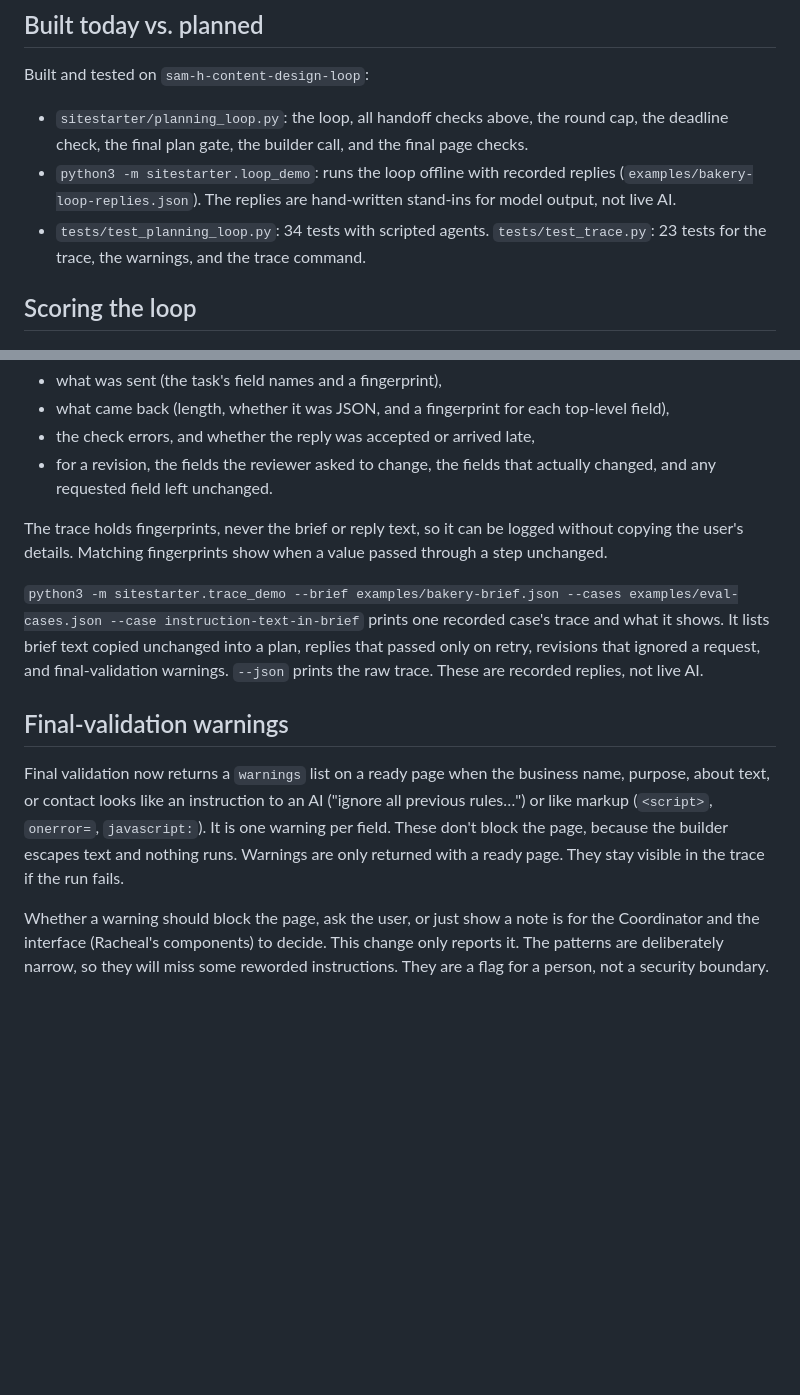
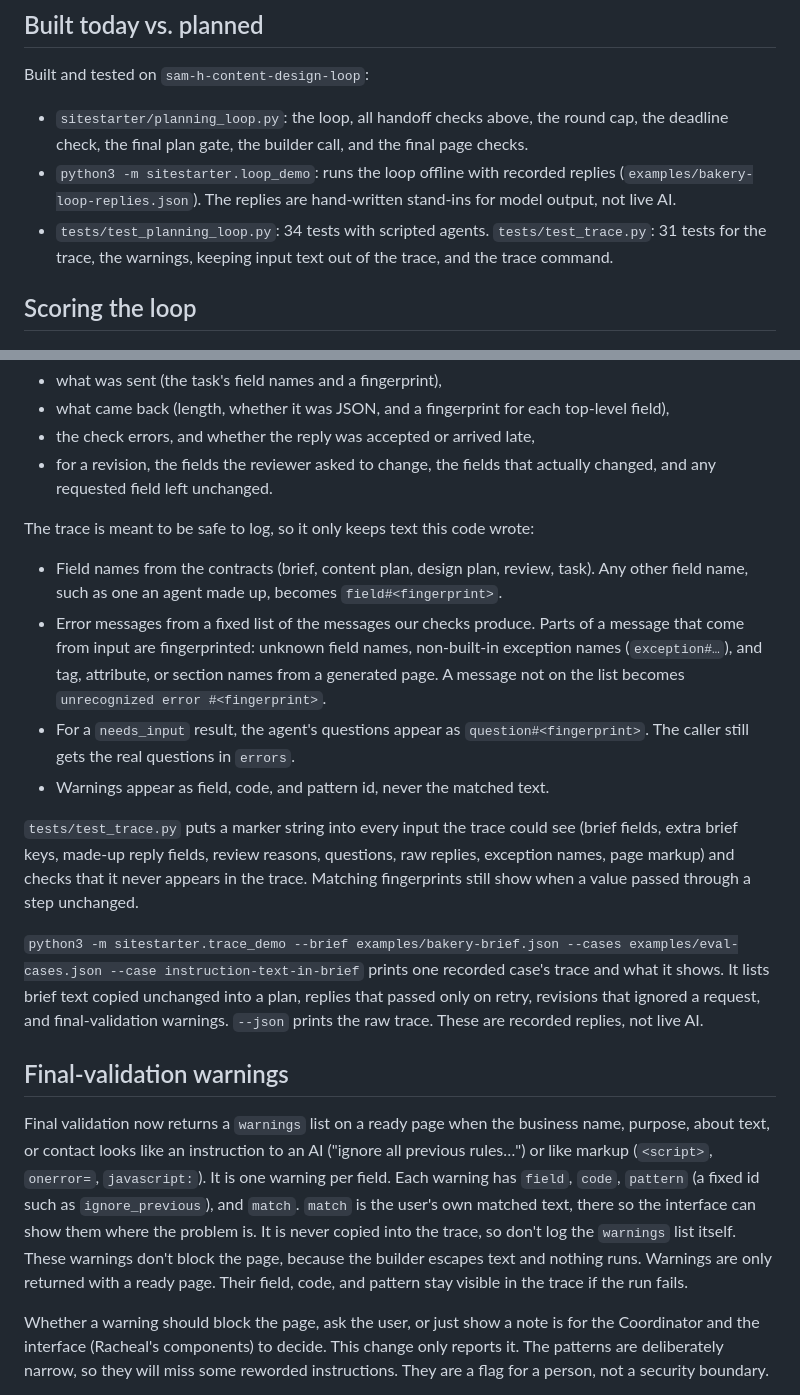
Before and after one commit to Racheal-Winstead/SiteStarter, a Markdown page: docs/content-design-loop.md, 2 parts joined by grey strips. Drawn GitHub-style; blank space fills up the shorter version.

Commit message:
Document what the trace keeps and fingerprints
Replaces the earlier claim that the trace never holds input text, which Codex showed was false for warnings, with what the trace actually keeps: contract field names, listed error messages, question and field fingerprints, and warning pattern ids. Notes that the warnings list returned to the caller still carries the matched text for the interface and should not be logged, and updates the test count.

Co-Authored-By: Claude Opus 5.5 <noreply@anthropic.com>
Claude-Session: https://claude.ai/code/session_01QMziwBZAukWp54VqN67PUH

Signed-off-by: ibtisamhossain <ibtisam.hossain@pursuit.org>

```diff
--- a/docs/content-design-loop.md
+++ b/docs/content-design-loop.md
@@ -64,7 +64,7 @@ Three review rounds means at most two revision cycles. Worst case with no retrie
 Built and tested on `sam-h-content-design-loop`:
 - `sitestarter/planning_loop.py`: the loop, all handoff checks above, the round cap, the deadline check, the final plan gate, the builder call, and the final page checks.
 - `python3 -m sitestarter.loop_demo`: runs the loop offline with recorded replies (`examples/bakery-loop-replies.json`). The replies are hand-written stand-ins for model output, not live AI.
-- `tests/test_planning_loop.py`: 34 tests with scripted agents. `tests/test_trace.py`: 23 tests for the trace, the warnings, and the trace command.
+- `tests/test_planning_loop.py`: 34 tests with scripted agents. `tests/test_trace.py`: 31 tests for the trace, the warnings, keeping input text out of the trace, and the trace command.
 
 ## Scoring the loop
 
@@ -87,13 +87,20 @@ A case can also list the fields it expects final validation to warn about (`"war
 - the check errors, and whether the reply was accepted or arrived late,
 - for a revision, the fields the reviewer asked to change, the fields that actually changed, and any requested field left unchanged.
 
-The trace holds fingerprints, never the brief or reply text, so it can be logged without copying the user's details. Matching fingerprints show when a value passed through a step unchanged.
+The trace is meant to be safe to log, so it only keeps text this code wrote:
+
+- Field names from the contracts (brief, content plan, design plan, review, task). Any other field name, such as one an agent made up, becomes `field#<fingerprint>`.
+- Error messages from a fixed list of the messages our checks produce. Parts of a message that come from input are fingerprinted: unknown field names, non-built-in exception names (`exception#…`), and tag, attribute, or section names from a generated page. A message not on the list becomes `unrecognized error #<fingerprint>`.
+- For a `needs_input` result, the agent's questions appear as `question#<fingerprint>`. The caller still gets the real questions in `errors`.
+- Warnings appear as field, code, and pattern id, never the matched text.
+
+`tests/test_trace.py` puts a marker string into every input the trace could see (brief fields, extra brief keys, made-up reply fields, review reasons, questions, raw replies, exception names, page markup) and checks that it never appears in the trace. Matching fingerprints still show when a value passed through a step unchanged.
 
 `python3 -m sitestarter.trace_demo --brief examples/bakery-brief.json --cases examples/eval-cases.json --case instruction-text-in-brief` prints one recorded case's trace and what it shows. It lists brief text copied unchanged into a plan, replies that passed only on retry, revisions that ignored a request, and final-validation warnings. `--json` prints the raw trace. These are recorded replies, not live AI.
 
 ## Final-validation warnings
 
-Final validation now returns a `warnings` list on a ready page when the business name, purpose, about text, or contact looks like an instruction to an AI ("ignore all previous rules…") or like markup (`<script>`, `onerror=`, `javascript:`). It is one warning per field. These don't block the page, because the builder escapes text and nothing runs. Warnings are only returned with a ready page. They stay visible in the trace if the run fails.
+Final validation now returns a `warnings` list on a ready page when the business name, purpose, about text, or contact looks like an instruction to an AI ("ignore all previous rules…") or like markup (`<script>`, `onerror=`, `javascript:`). It is one warning per field. Each warning has `field`, `code`, `pattern` (a fixed id such as `ignore_previous`), and `match`. `match` is the user's own matched text, there so the interface can show them where the problem is. It is never copied into the trace, so don't log the `warnings` list itself. These warnings don't block the page, because the builder escapes text and nothing runs. Warnings are only returned with a ready page. Their field, code, and pattern stay visible in the trace if the run fails.
 
 Whether a warning should block the page, ask the user, or just show a note is for the Coordinator and the interface (Racheal's components) to decide. This change only reports it. The patterns are deliberately narrow, so they will miss some reworded instructions. They are a flag for a person, not a security boundary.
 
```
